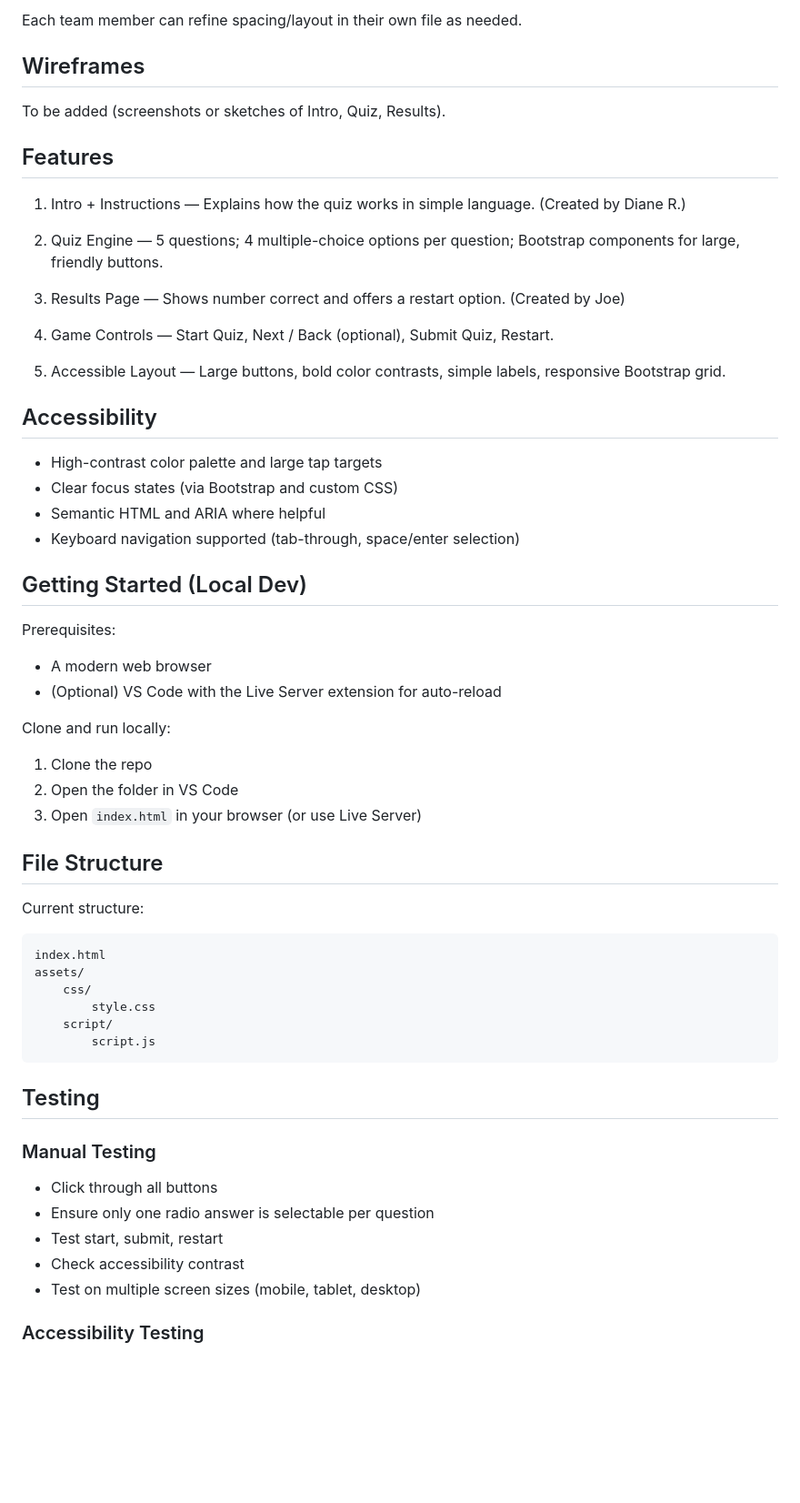
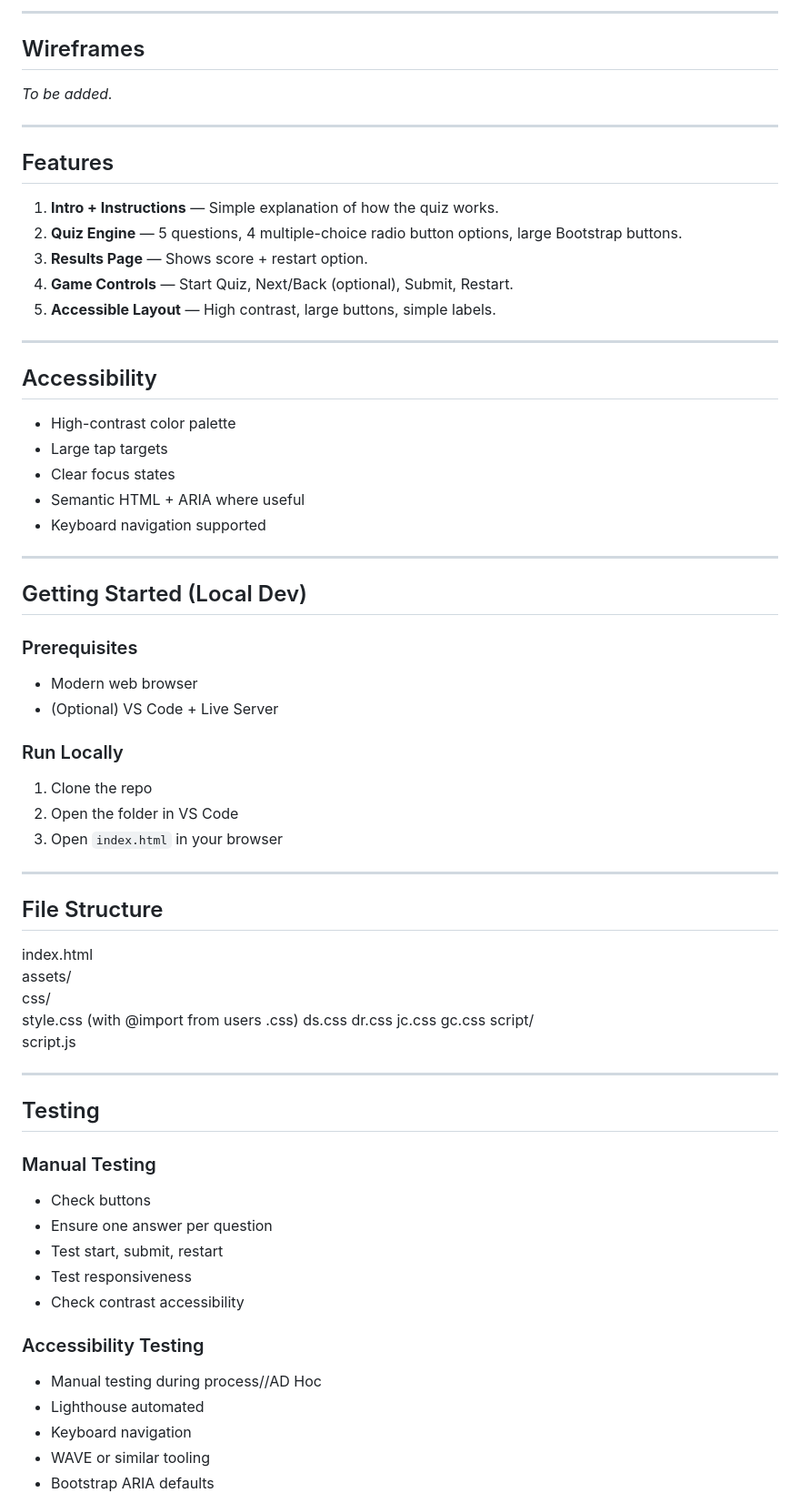
Before and after one commit to darakhshanda/Hackathon1, a Markdown page: README.md, the part around one of its changes. Shown at 91% size. Rendered like a GitHub page; blank space fills up the shorter version.

````diff
--- a/README.md
+++ b/README.md
@@ -139,64 +142,74 @@ Body:
 
-Each team member can refine spacing/layout in their own file as needed.
+---
 
 ## Wireframes
 
-To be added (screenshots or sketches of Intro, Quiz, Results).
+_To be added._
+
+---
 
 ## Features
 
-1) Intro + Instructions — Explains how the quiz works in simple language. (Created by Diane R.)
+1. **Intro + Instructions** — Simple explanation of how the quiz works.
+2. **Quiz Engine** — 5 questions, 4 multiple-choice radio button options, large Bootstrap buttons.
+3. **Results Page** — Shows score + restart option.
+4. **Game Controls** — Start Quiz, Next/Back (optional), Submit, Restart.
+5. **Accessible Layout** — High contrast, large buttons, simple labels.
 
-2) Quiz Engine — 5 questions; 4 multiple-choice options per question; Bootstrap components for large, friendly buttons.
-
-3) Results Page — Shows number correct and offers a restart option. (Created by Joe)
-
-4) Game Controls — Start Quiz, Next / Back (optional), Submit Quiz, Restart.
-
-5) Accessible Layout — Large buttons, bold color contrasts, simple labels, responsive Bootstrap grid.
+---
 
 ## Accessibility
 
-- High-contrast color palette and large tap targets
-- Clear focus states (via Bootstrap and custom CSS)
-- Semantic HTML and ARIA where helpful
-- Keyboard navigation supported (tab-through, space/enter selection)
+- High-contrast color palette
+- Large tap targets
+- Clear focus states
+- Semantic HTML + ARIA where useful
+- Keyboard navigation supported
+
+---
 
 ## Getting Started (Local Dev)
 
-Prerequisites:
+### Prerequisites
+- Modern web browser
+- (Optional) VS Code + Live Server
 
-- A modern web browser
-- (Optional) VS Code with the Live Server extension for auto-reload
+### Run Locally
 
-Clone and run locally:
+1. Clone the repo
+2. Open the folder in VS Code
+3. Open `index.html` in your browser
 
-1) Clone the repo
-2) Open the folder in VS Code
-3) Open `index.html` in your browser (or use Live Server)
+---
 
 ## File Structure
 
-Current structure:
-
-```
 index.html
 assets/
-	css/
-		style.css
-	script/
-		script.js
-```
+  css/
+    style.css (with @import from users .css)
+	ds.css
+	dr.css
+	jc.css
+	gc.css
+  script/
+    script.js
+
+---
 
 ## Testing
 
 ### Manual Testing
-
-- Click through all buttons
-- Ensure only one radio answer is selectable per question
+- Check buttons
+- Ensure one answer per question
 - Test start, submit, restart
-- Check accessibility contrast
-- Test on multiple screen sizes (mobile, tablet, desktop)
+- Test responsiveness
+- Check contrast accessibility
 
 ### Accessibility Testing
+- Manual testing during process//AD Hoc
+- Lighthouse automated
+- Keyboard navigation
+- WAVE or similar tooling
+- Bootstrap ARIA defaults
 
````
Also changed, not shown: other parts of README.md (+92 -98 lines).
